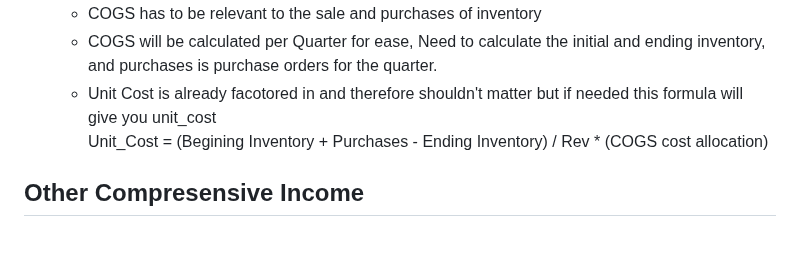
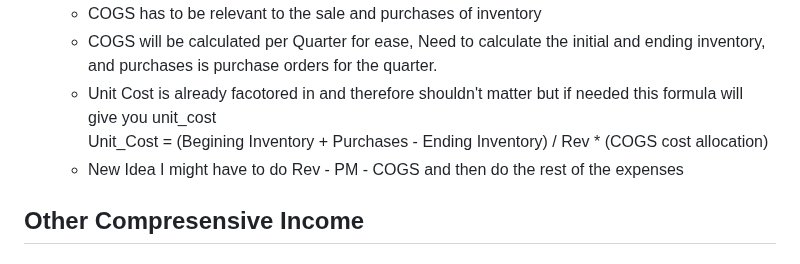
Before and after one commit to rybott/Forensic_Operation_Plan_Response, a Markdown page: Company_Generator_README.md, the part around the change. GitHub-like rendering.

```diff
--- a/Company_Generator_README.md
+++ b/Company_Generator_README.md
@@ -56,6 +56,7 @@ Add things like market flucuation, maybe natural disasters, continuity
    - COGS will be calculated per Quarter for ease, Need to calculate the initial and ending inventory, and purchases is purchase orders for the quarter.
    - Unit Cost is already facotored in and therefore shouldn't matter but if needed this formula will give you unit_cost \
      Unit_Cost = (Begining Inventory + Purchases - Ending Inventory) / Rev * (COGS cost allocation)
+  - New Idea I might have to do Rev - PM - COGS and then do the rest of the expenses
 ## Other Compresensive Income
 ## Reporting
 ## Fraud
```
